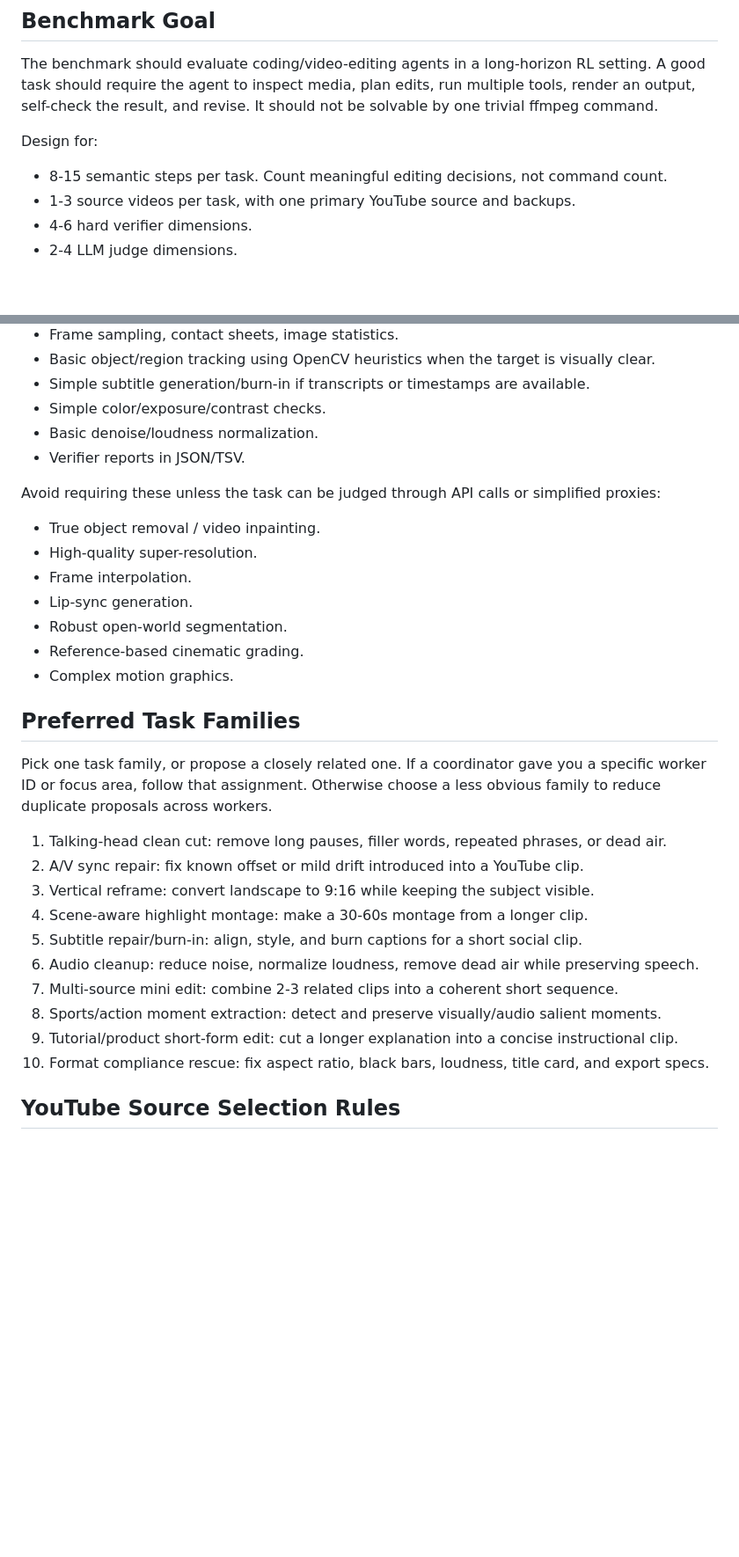
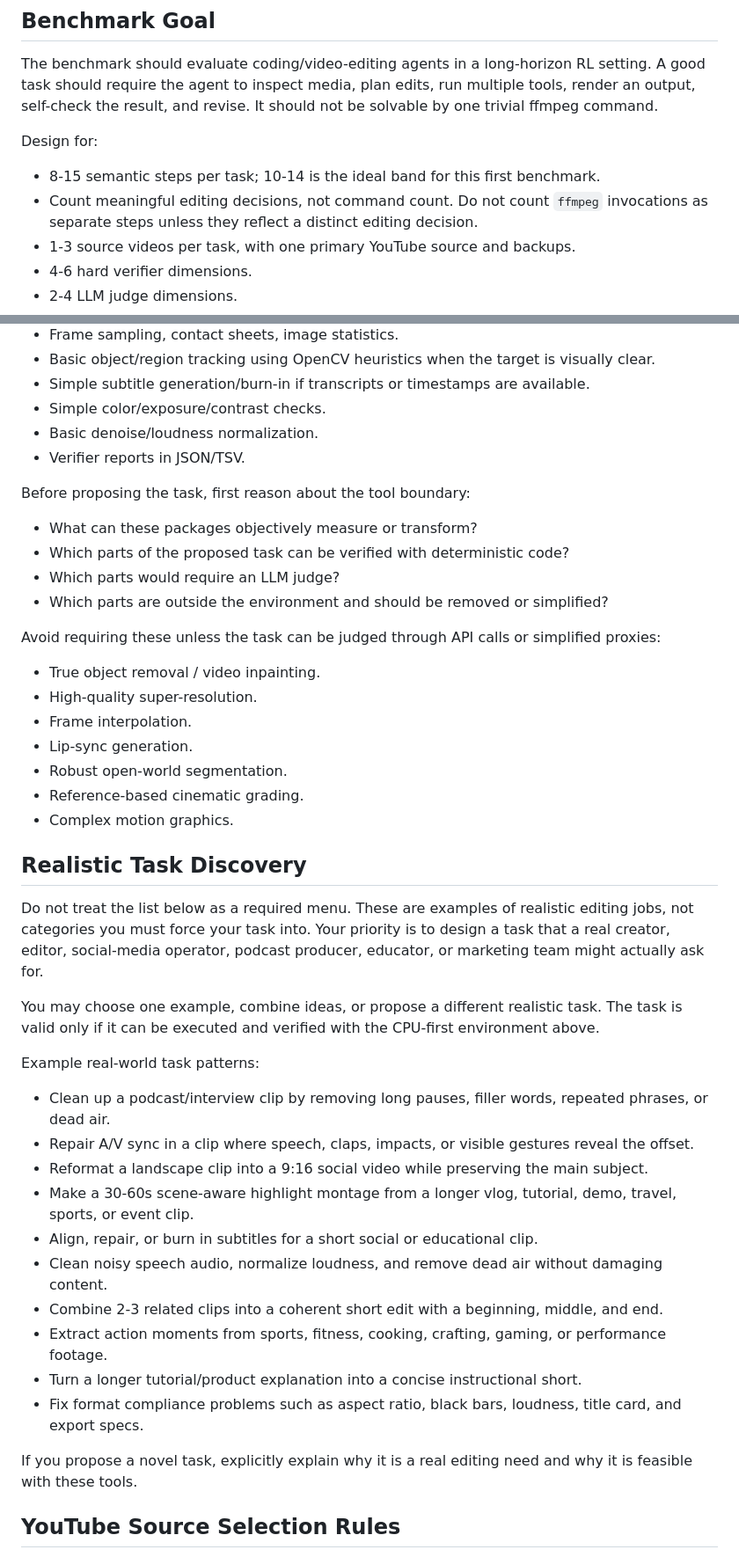
Before and after one commit to leizhao7/video-editing-rl-bench-final, a Markdown page: prompts/youtube_task_design_worker_prompt.md, 2 parts joined by grey strips. Shown at 88% size. Drawn GitHub-style; blank space fills up the shorter version.

Commit message:
Relax worker task family guidance

```diff
--- a/prompts/youtube_task_design_worker_prompt.md
+++ b/prompts/youtube_task_design_worker_prompt.md
@@ -25,7 +25,9 @@ self-check the result, and revise. It should not be solvable by one trivial ffmp
 
 Design for:
 
-- 8-15 semantic steps per task. Count meaningful editing decisions, not command count.
+- 8-15 semantic steps per task; 10-14 is the ideal band for this first benchmark.
+- Count meaningful editing decisions, not command count. Do not count `ffmpeg` invocations as
+  separate steps unless they reflect a distinct editing decision.
 - 1-3 source videos per task, with one primary YouTube source and backups.
 - 4-6 hard verifier dimensions.
 - 2-4 LLM judge dimensions.
@@ -85,6 +87,13 @@ Useful capabilities this environment can support:
 - Basic denoise/loudness normalization.
 - Verifier reports in JSON/TSV.
 
+Before proposing the task, first reason about the tool boundary:
+
+- What can these packages objectively measure or transform?
+- Which parts of the proposed task can be verified with deterministic code?
+- Which parts would require an LLM judge?
+- Which parts are outside the environment and should be removed or simplified?
+
 Avoid requiring these unless the task can be judged through API calls or simplified proxies:
 
 - True object removal / video inpainting.
@@ -95,22 +104,30 @@ Avoid requiring these unless the task can be judged through API calls or simplif
 - Reference-based cinematic grading.
 - Complex motion graphics.
 
-## Preferred Task Families
+## Realistic Task Discovery
 
-Pick one task family, or propose a closely related one. If a coordinator gave you a specific worker
-ID or focus area, follow that assignment. Otherwise choose a less obvious family to reduce duplicate
-proposals across workers.
+Do not treat the list below as a required menu. These are examples of realistic editing jobs, not
+categories you must force your task into. Your priority is to design a task that a real creator,
+editor, social-media operator, podcast producer, educator, or marketing team might actually ask for.
 
-1. Talking-head clean cut: remove long pauses, filler words, repeated phrases, or dead air.
-2. A/V sync repair: fix known offset or mild drift introduced into a YouTube clip.
-3. Vertical reframe: convert landscape to 9:16 while keeping the subject visible.
-4. Scene-aware highlight montage: make a 30-60s montage from a longer clip.
-5. Subtitle repair/burn-in: align, style, and burn captions for a short social clip.
-6. Audio cleanup: reduce noise, normalize loudness, remove dead air while preserving speech.
-7. Multi-source mini edit: combine 2-3 related clips into a coherent short sequence.
-8. Sports/action moment extraction: detect and preserve visually/audio salient moments.
-9. Tutorial/product short-form edit: cut a longer explanation into a concise instructional clip.
-10. Format compliance rescue: fix aspect ratio, black bars, loudness, title card, and export specs.
+You may choose one example, combine ideas, or propose a different realistic task. The task is valid
+only if it can be executed and verified with the CPU-first environment above.
+
+Example real-world task patterns:
+
+- Clean up a podcast/interview clip by removing long pauses, filler words, repeated phrases, or dead air.
+- Repair A/V sync in a clip where speech, claps, impacts, or visible gestures reveal the offset.
+- Reformat a landscape clip into a 9:16 social video while preserving the main subject.
+- Make a 30-60s scene-aware highlight montage from a longer vlog, tutorial, demo, travel, sports, or event clip.
+- Align, repair, or burn in subtitles for a short social or educational clip.
+- Clean noisy speech audio, normalize loudness, and remove dead air without damaging content.
+- Combine 2-3 related clips into a coherent short edit with a beginning, middle, and end.
+- Extract action moments from sports, fitness, cooking, crafting, gaming, or performance footage.
+- Turn a longer tutorial/product explanation into a concise instructional short.
+- Fix format compliance problems such as aspect ratio, black bars, loudness, title card, and export specs.
+
+If you propose a novel task, explicitly explain why it is a real editing need and why it is feasible
+with these tools.
 
 ## YouTube Source Selection Rules
 
```
Also changed, not shown: other parts of prompts/youtube_task_design_worker_prompt.md (+13 -12 lines), tasks/TASK_PROPOSAL_TEMPLATE.md (+39 -18 lines).
